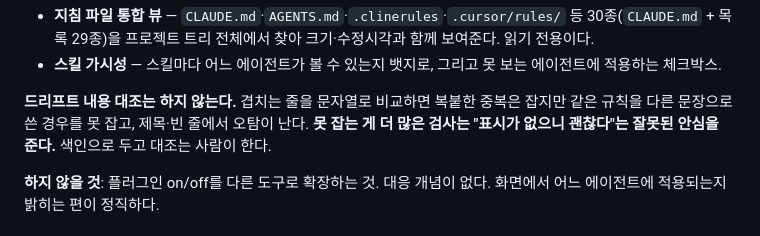
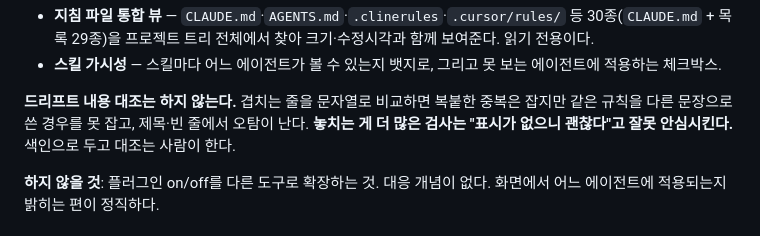
Before and after one commit to ganggangstone/agent-hud, a Markdown page: docs/ADR.md, the part around one of its changes. Drawn GitHub-style.

```diff
--- a/docs/ADR.md
+++ b/docs/ADR.md
@@ -172,8 +171,7 @@ GitHub이 느린 날 대시보드 전체가 멈춘다.
   적용하는 체크박스.
 
 **드리프트 내용 대조는 하지 않는다.** 겹치는 줄을 문자열로 비교하면 복붙한 중복은 잡지만
-같은 규칙을 다른 문장으로 쓴 경우를 못 잡고, 제목·빈 줄에서 오탐이 난다. **못 잡는 게 더
-많은 검사는 "표시가 없으니 괜찮다"는 잘못된 안심을 준다.** 색인으로 두고 대조는 사람이 한다.
+같은 규칙을 다른 문장으로 쓴 경우를 못 잡고, 제목·빈 줄에서 오탐이 난다. **놓치는 게 더 많은 검사는 "표시가 없으니 괜찮다"고 잘못 안심시킨다.** 색인으로 두고 대조는 사람이 한다.
 
 **하지 않을 것**: 플러그인 on/off를 다른 도구로 확장하는 것. 대응 개념이 없다.
 화면에서 어느 에이전트에 적용되는지 밝히는 편이 정직하다.
```
Also changed, not shown: other parts of docs/ADR.md (+8 -9 lines).
